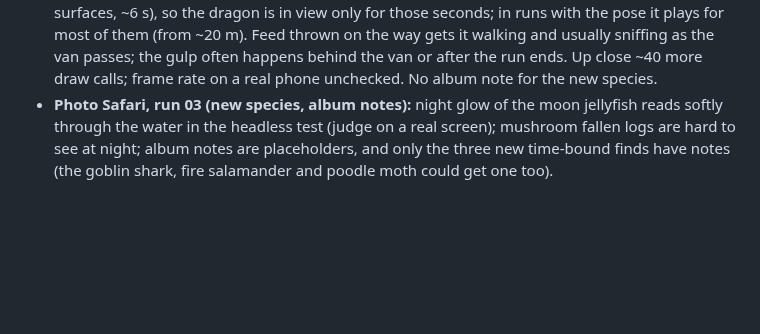
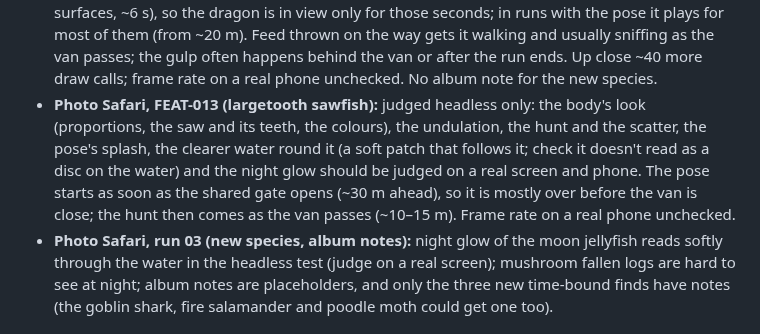
Before and after one commit to smoaf/portfolio, a Markdown page: docs/open-items.md, the part around the change. Rendered like a GitHub page; blank space fills up the shorter version.

Commit message:
FEAT-013: build log and open items
Co-Authored-By: Claude Opus 5.5 <noreply@anthropic.com>
Claude-Session: https://claude.ai/code/session_017cUDhGQx5HYfSwc5PjUGYq

```diff
--- a/docs/open-items.md
+++ b/docs/open-items.md
@@ -37,6 +37,7 @@ Collected 16 Oct 2026 from the progress logs of all build runs (Photo Safari, wo
 - **Photo Safari, FEAT-010 (lammergeier):** judged headless only: the bird's look (proportions, mask and beard, the rust colour), the flight, the bone breaking and the dust, and the night glow should be judged on a real screen and phone. The climb and the drop happen ~110–190 m ahead of the van (they have to, to be in frame from the road below), so they are small on the 1.0× lens and score little even on the long lens; the bird scores on the rocks (from ~50 m on the long lens, the pose from ~20 m). On a phone held upright the pose can only start in a short window (~17–21 m out, the narrow frame); seen on every test drive with the pose on, but tight. The rocks are hidden behind the road's own shoulder until ~25 m. Up close ~19 more draw calls.
 - **Photo Safari, FEAT-011 (golden silk orb-weaver):** judged headless only: the spider's look (proportions, colours, the leg bands and tufts), the golden glints running along the silk, the sway and the shiver, the catch and the night dew should be judged on a real screen and phone. Her size is as the card asks (body ~25 cm, legs ~60 cm), so on the 1.0× lens she counts only from ~9 m (closest pass ~5 m, ~1.5 s at the pace there); the long lens gets her from much further. The catch has its own trigger (the shared pose gate never opens for her on an upright phone): it starts from ~22 m when she is in the lens's view, so the hit and the rush are ahead of the van, but most of the wrapping happens as the van passes and just after (turn the lens back to see it). Up close ~20 more draw calls (the web itself is one).
 - **Photo Safari, FEAT-012 (Komodo dragon):** judged headless only: the skin's bead look, the gait and the swaying spine, the tongue, the rear-up and the hiss, and the night glow should be judged on a real screen and phone. "Back on the floor" is short (~45 m of road after the van surfaces, ~6 s), so the dragon is in view only for those seconds; in runs with the pose it plays for most of them (from ~20 m). Feed thrown on the way gets it walking and usually sniffing as the van passes; the gulp often happens behind the van or after the run ends. Up close ~40 more draw calls; frame rate on a real phone unchecked. No album note for the new species.
+- **Photo Safari, FEAT-013 (largetooth sawfish):** judged headless only: the body's look (proportions, the saw and its teeth, the colours), the undulation, the hunt and the scatter, the pose's splash, the clearer water round it (a soft patch that follows it; check it doesn't read as a disc on the water) and the night glow should be judged on a real screen and phone. The pose starts as soon as the shared gate opens (~30 m ahead), so it is mostly over before the van is close; the hunt then comes as the van passes (~10–15 m). Frame rate on a real phone unchecked.
 - **Photo Safari, run 03 (new species, album notes):** night glow of the moon jellyfish reads softly through the water in the headless test (judge on a real screen); mushroom fallen logs are hard to see at night; album notes are placeholders, and only the three new time-bound finds have notes (the goblin shark, fire salamander and poodle moth could get one too).
 
 ## Structure: suggested refactors (none done yet)
```
Also changed, not shown: docs/build-log.md (+8 -0 lines).
